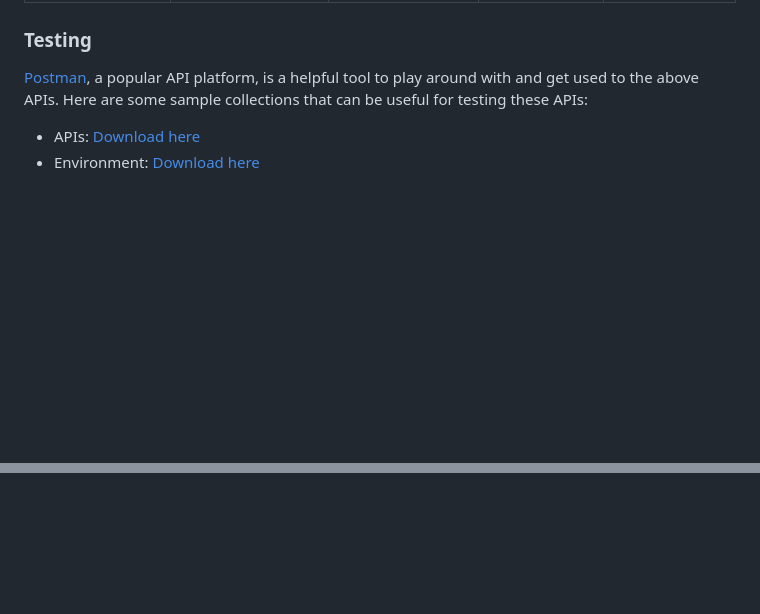
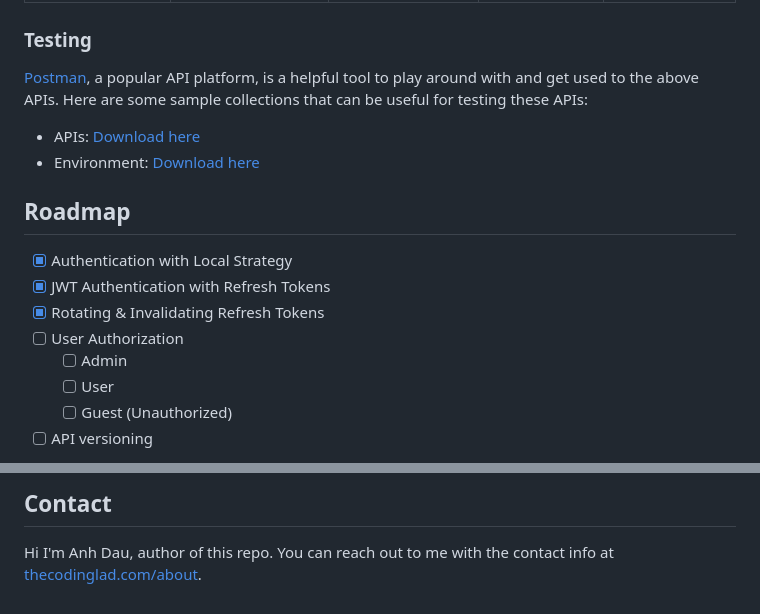
Before and after one commit to anhdau185/auth-service, a Markdown page: README.md, 2 parts joined by grey strips. GitHub-like rendering; blank space fills up the shorter version.

Commit message:
update README.md v5.1

```diff
--- a/README.md
+++ b/README.md
@@ -194,10 +194,14 @@ This section lists out all the APIs exposed by the Auth Service as well as how t
 - APIs: [Download here](https://gist.github.com/anhdau185/726c55cbf40cfef57a3ff377ee4576d9)
 - Environment: [Download here](https://gist.github.com/anhdau185/11cbdbc976f7fc6de5b22564ef63b0ca)
 
-<!-- ## Roadmap
+## Roadmap
 
-- [ ] Feature 1
-- [ ] Feature 2
-- [ ] Feature 3
-    - [ ] Nested Feature
+- [x] Authentication with Local Strategy
+- [x] JWT Authentication with Refresh Tokens
+- [x] Rotating & Invalidating Refresh Tokens
+- [ ] User Authorization
+  - [ ] Admin
+  - [ ] User
+  - [ ] Guest (Unauthorized)
+- [ ] API versioning
 
@@ -205,5 +209,9 @@ See the [open issues](https://github.com/github_username/repo_name/issues) for a
 
-## Contributing
+## Contact
+
+Hi I'm Anh Dau, author of this repo. You can reach out to me with the contact info at [thecodinglad.com/about](https://thecodinglad.com/about).
+
+<!-- ## Contributing
 
 Contributions are what make the open source community such an amazing place to learn, inspire, and create. Any contributions you make are **greatly appreciated**.
 
@@ -214,8 +222,4 @@ Don't forget to give the project a star! Thanks again!
 2. Create your Feature Branch (`git checkout -b feature/AmazingFeature`)
 3. Commit your Changes (`git commit -m 'Add some AmazingFeature'`)
 4. Push to the Branch (`git push origin feature/AmazingFeature`)
-5. Open a Pull Request
-
-## Contact
-
-Your Name - [@twitter_handle](https://twitter.com/twitter_handle) - email@email_client.com -->
+5. Open a Pull Request -->
```
Also changed, not shown: other parts of README.md (+1 -1 lines).
